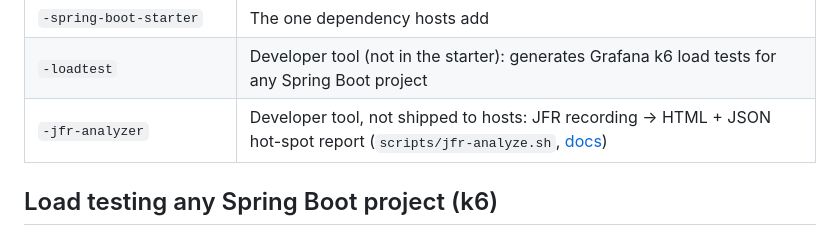
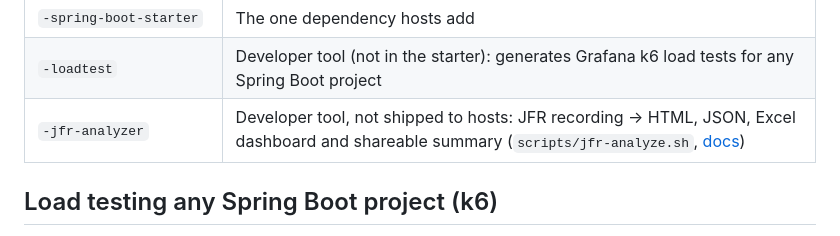
Before and after one commit to davialos/springAIMcpServer, a Markdown page: README.md, the part around the change. Rendered like a GitHub page.

```diff
--- a/README.md
+++ b/README.md
@@ -35,7 +35,7 @@ See [`docs/offline-build.md`](docs/offline-build.md) for the vendored dependency
 | `-autoconfigure` | Spring Boot auto-configuration |
 | `-spring-boot-starter` | The one dependency hosts add |
 | `-loadtest` | Developer tool (not in the starter): generates Grafana k6 load tests for any Spring Boot project |
-| `-jfr-analyzer` | Developer tool, not shipped to hosts: JFR recording → HTML + JSON hot-spot report (`scripts/jfr-analyze.sh`, [docs](docs/tools/jfr-analyzer.md)) |
+| `-jfr-analyzer` | Developer tool, not shipped to hosts: JFR recording → HTML, JSON, Excel dashboard and shareable summary (`scripts/jfr-analyze.sh`, [docs](docs/tools/jfr-analyzer.md)) |
 
 ## Load testing any Spring Boot project (k6)
 
```
Also changed, not shown: CLAUDE.md (+1 -1 lines), docs/tools/jfr-analyzer.md (+72 -4 lines).
